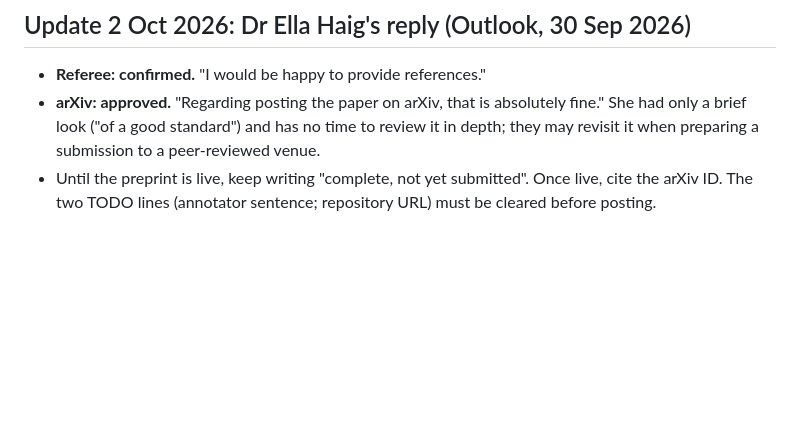
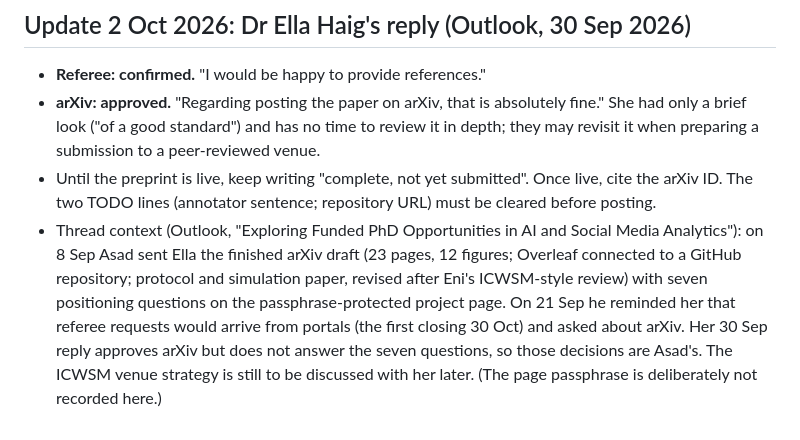
Before and after one commit to asad-ikram-mc/phd_quest, a Markdown page: MASTER_RECORD.md, the part around the change. Drawn GitHub-style; blank space fills up the shorter version.

Commit message:
Record Ella thread context (referee notice 21 Sep, arXiv draft history)
Co-Authored-By: Claude Opus 5.5 <noreply@anthropic.com>

```diff
--- a/MASTER_RECORD.md
+++ b/MASTER_RECORD.md
@@ -330,3 +330,4 @@ Photo: **done**, embedded 9 Sep. Address: **removed** at Asad's instruction.
 - **Referee: confirmed.** "I would be happy to provide references."
 - **arXiv: approved.** "Regarding posting the paper on arXiv, that is absolutely fine." She had only a brief look ("of a good standard") and has no time to review it in depth; they may revisit it when preparing a submission to a peer-reviewed venue.
 - Until the preprint is live, keep writing "complete, not yet submitted". Once live, cite the arXiv ID. The two TODO lines (annotator sentence; repository URL) must be cleared before posting.
+- Thread context (Outlook, "Exploring Funded PhD Opportunities in AI and Social Media Analytics"): on 8 Sep Asad sent Ella the finished arXiv draft (23 pages, 12 figures; Overleaf connected to a GitHub repository; protocol and simulation paper, revised after Eni's ICWSM-style review) with seven positioning questions on the passphrase-protected project page. On 21 Sep he reminded her that referee requests would arrive from portals (the first closing 30 Oct) and asked about arXiv. Her 30 Sep reply approves arXiv but does not answer the seven questions, so those decisions are Asad's. The ICWSM venue strategy is still to be discussed with her later. (The page passphrase is deliberately not recorded here.)
```
